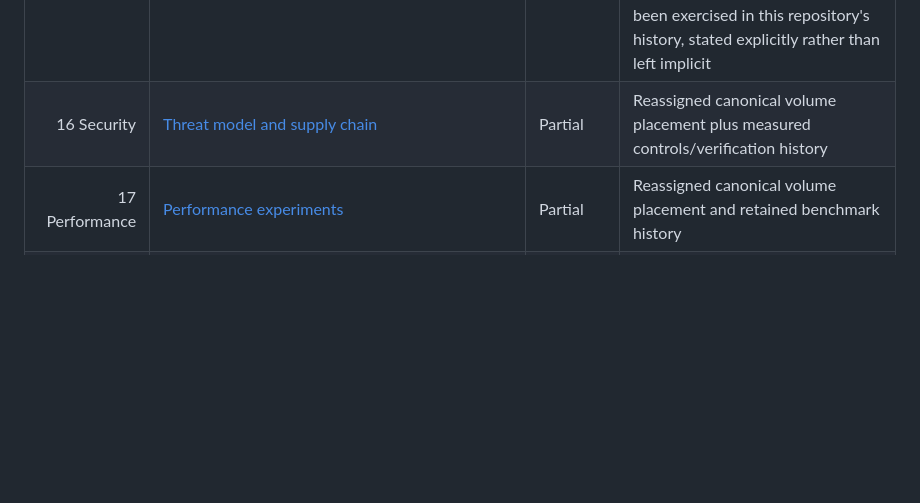
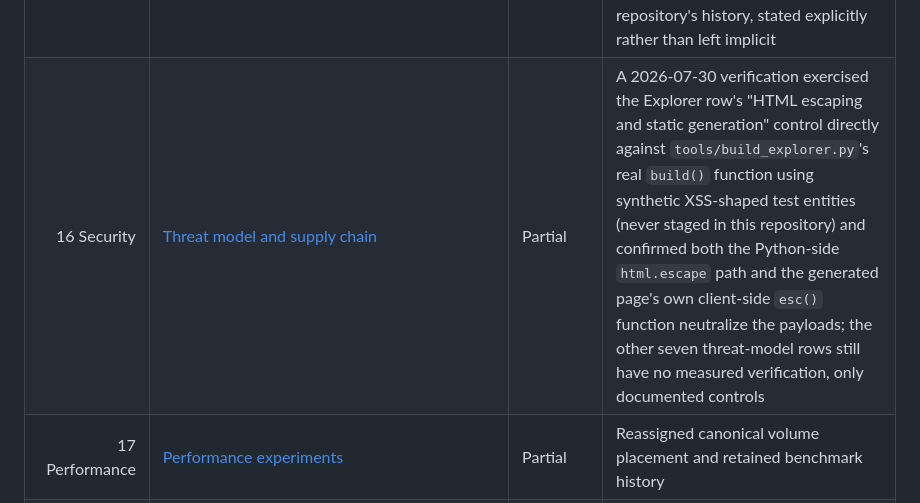
Before and after one commit to baileyrd/AKB, a Markdown page: docs/VOLUME-COVERAGE-LEDGER.md, the part around the change. GitHub-like rendering; blank space fills up the shorter version.

```diff
--- a/docs/VOLUME-COVERAGE-LEDGER.md
+++ b/docs/VOLUME-COVERAGE-LEDGER.md
@@ -33,7 +33,7 @@ remain distinguishable from reviewed architecture.
 | 13 Dependency Analysis | [Reverse dependency impact analysis](REVERSE-DEPENDENCY-IMPACT-ANALYSIS.md) | Partial | A 2026-07-30 update linked this page to its two already-existing but previously uncited generated views (`reverse-dependency-impact.json`, `binary-dependency-graph.json`/`binary-dependency-report.md`) and added a worked example on zlib showing three correctly different reverse-dependent counts (299 all-edges, 297 runtime-only, 34 byte-level PE importers on the bounded installation) across edge families; the Recipe build/check dependency and Metadata requirement edge families still have no generated view, and broader resolved binary/metadata dependency observations beyond the bounded installation remain open |
 | 14 Build Systems | [Build-system role model](BUILD-SYSTEM-ROLE-MODEL.md), [artifact flow mappings](BUILD-ARTIFACT-FLOW-MAPPINGS.md) | Partial | Reproducible observed build pipeline and patch/output mapping |
 | 15 Extension and Plugin Architecture | [Extension and plugin architecture](EXTENSION-AND-PLUGIN-ARCHITECTURE.md) | Partial | Concrete implementations are now cited for every extension point except external plugin (none exists yet); the compatibility/migration mechanism (pinned schema_version/version fields) is documented but has never actually been exercised in this repository's history, stated explicitly rather than left implicit |
-| 16 Security | [Threat model and supply chain](THREAT-MODEL-AND-SUPPLY-CHAIN.md) | Partial | Reassigned canonical volume placement plus measured controls/verification history |
+| 16 Security | [Threat model and supply chain](THREAT-MODEL-AND-SUPPLY-CHAIN.md) | Partial | A 2026-07-30 verification exercised the Explorer row's "HTML escaping and static generation" control directly against `tools/build_explorer.py`'s real `build()` function using synthetic XSS-shaped test entities (never staged in this repository) and confirmed both the Python-side `html.escape` path and the generated page's own client-side `esc()` function neutralize the payloads; the other seven threat-model rows still have no measured verification, only documented controls |
 | 17 Performance | [Performance experiments](PERFORMANCE-EXPERIMENTS.md) | Partial | Reassigned canonical volume placement and retained benchmark history |
 | 18 Developer Guide | [Developer/operator workflows](DEVELOPER-OPERATOR-WORKFLOWS.md) and explorer guidance | Partial | Canonical developer guide split from operations material |
 | 19 Operations Guide | [Upgrade/rollback/repair/migration](UPGRADE-ROLLBACK-REPAIR-MIGRATION.md) | Partial | Canonical operations guide and observed operational exercises |
```
Also changed, not shown: docs/THREAT-MODEL-AND-SUPPLY-CHAIN.md (+42 -1 lines).
